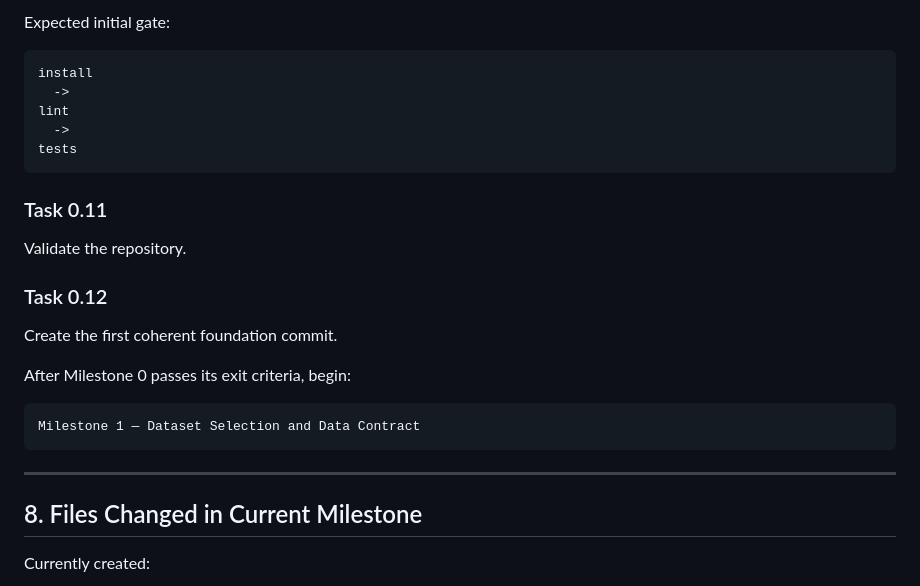
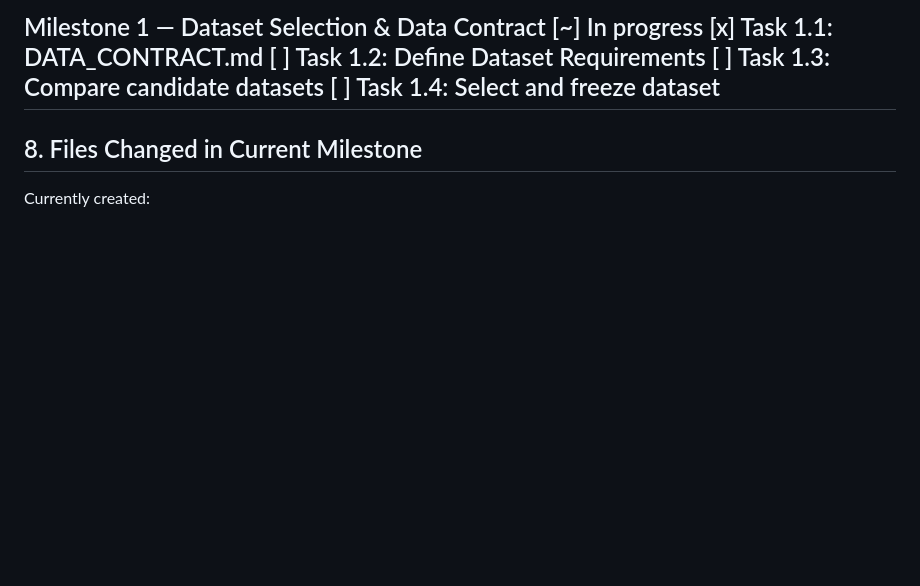
Before and after one commit to Thazg/ecommerce-recsys, a Markdown page: docs/PROJECT_STATUS.md, the part around one of its changes. Rendered like a GitHub page; blank space fills up the shorter version.

````diff
--- a/docs/PROJECT_STATUS.md
+++ b/docs/PROJECT_STATUS.md
@@ -301,27 +243,9 @@ Create basic GitHub Actions CI.
-Expected initial gate:
-
-```text
-install
-  ->
-lint
-  ->
-tests
-```
-
-### Task 0.11
-
-Validate the repository.
-
-### Task 0.12
-
-Create the first coherent foundation commit.
-
-After Milestone 0 passes its exit criteria, begin:
-
-```text
-Milestone 1 — Dataset Selection and Data Contract
-```
-
+Milestone 1 — Dataset Selection & Data Contract
+[~] In progress
+    [x] Task 1.1: DATA_CONTRACT.md
+    [ ] Task 1.2: Define Dataset Requirements
+    [ ] Task 1.3: Compare candidate datasets
+    [ ] Task 1.4: Select and freeze dataset
 ---
 
 ## 8. Files Changed in Current Milestone
````
Also changed, not shown: other parts of docs/PROJECT_STATUS.md (+3 -61 lines), docs/DATA_CONTRACT.md (added, +146 -0 lines).
